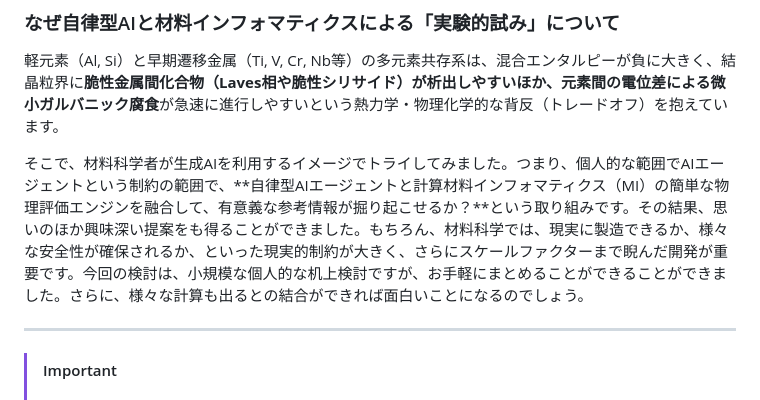
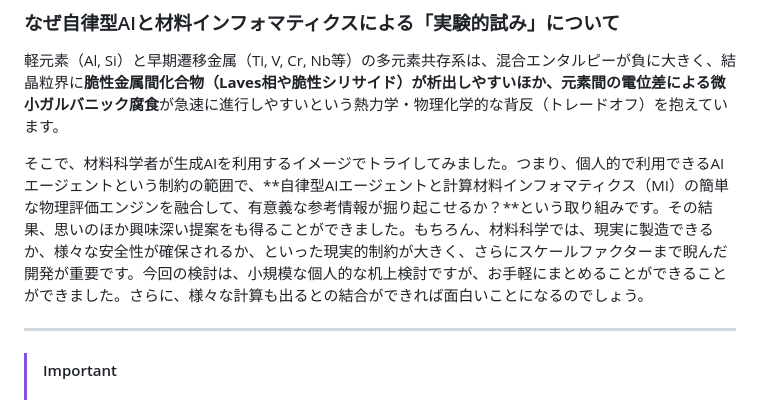
Before and after one commit to chottokun/lw-hea-atlas, a Markdown page: README.md, the part around the change. Rendered like a GitHub page.

Commit message:
Update README with improved AI utilization explanation
Revised the section discussing the use of AI in materials science, enhancing clarity and coherence.

```diff
--- a/README.md
+++ b/README.md
@@ -16,7 +16,7 @@
 ### なぜ自律型AIと材料インフォマティクスによる「実験的試み」について
 軽元素（Al, Si）と早期遷移金属（Ti, V, Cr, Nb等）の多元素共存系は、混合エンタルピーが負に大きく、結晶粒界に**脆性金属間化合物（Laves相や脆性シリサイド）**が析出しやすいほか、元素間の電位差による**微小ガルバニック腐食**が急速に進行しやすいという熱力学・物理化学的な背反（トレードオフ）を抱えています。
 
-そこで、材料科学者が生成AIを利用するイメージでトライしてみました。つまり、個人的な範囲でAIエージェントという制約の範囲で、**自律型AIエージェントと計算材料インフォマティクス（MI）の簡単な物理評価エンジンを融合して、有意義な参考情報が掘り起こせるか？**という取り組みです。その結果、思いのほか興味深い提案をも得ることができました。もちろん、材料科学では、現実に製造できるか、様々な安全性が確保されるか、といった現実的制約が大きく、さらにスケールファクターまで睨んだ開発が重要です。今回の検討は、小規模な個人的な机上検討ですが、お手軽にまとめることができることができました。さらに、様々な計算も出るとの結合ができれば面白いことになるのでしょう。
+そこで、材料科学者が生成AIを利用するイメージでトライしてみました。つまり、個人的で利用できるAIエージェントという制約の範囲で、**自律型AIエージェントと計算材料インフォマティクス（MI）の簡単な物理評価エンジンを融合して、有意義な参考情報が掘り起こせるか？**という取り組みです。その結果、思いのほか興味深い提案をも得ることができました。もちろん、材料科学では、現実に製造できるか、様々な安全性が確保されるか、といった現実的制約が大きく、さらにスケールファクターまで睨んだ開発が重要です。今回の検討は、小規模な個人的な机上検討ですが、お手軽にまとめることができることができました。さらに、様々な計算も出るとの結合ができれば面白いことになるのでしょう。
 
 ---
 
```
